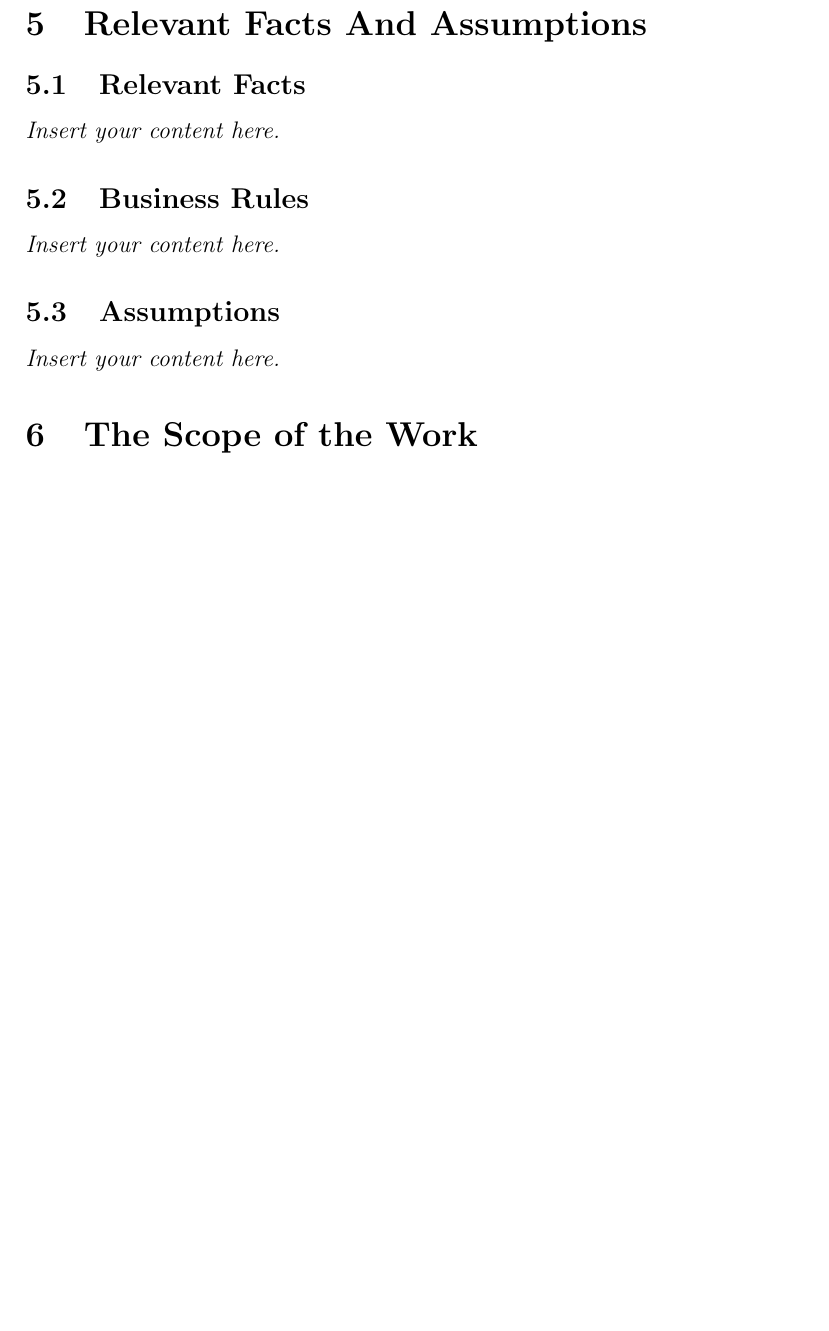
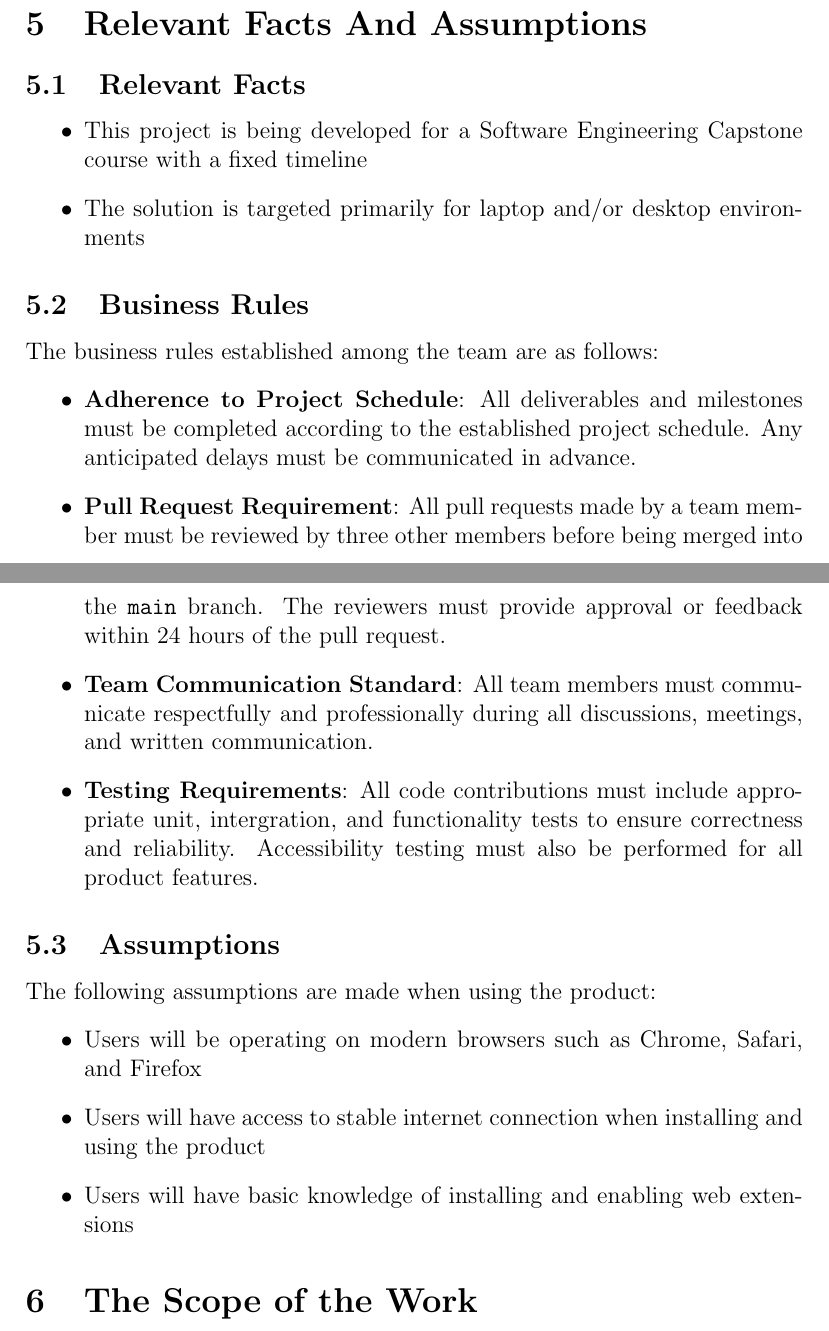
Before and after one commit to 4G06-CAPSTONE-2025/Reading4All, a LaTeX document (docs/SRS-Volere/SRS.tex): part of page 10 of 19 before the commit and two parts of pages 10 and 11 of 19 after it, the two joined at a grey line, cut so that both start at the same text, the shorter picture padded with empty space. Compiled offline with pdfLaTeX.

Commit message:
initial draft of rel. facts and assump.

```diff
--- a/docs/SRS-Volere/SRS.tex
+++ b/docs/SRS-Volere/SRS.tex
@@ -143,12 +143,32 @@ involved in the Project}
 
 \section{Relevant Facts And Assumptions}
 \subsection{Relevant Facts}
-\lips
+\begin{itemize}
+  \item This project is being developed for a Software Engineering Capstone course with a fixed timeline
+  \item The solution is targeted primarily for laptop and/or desktop environments
+\end{itemize}
 \subsection{Business Rules}
-\lips
+The business rules established among the team are as follows:
+\begin{itemize}
+  \item \textbf{Adherence to Project Schedule}: All deliverables and milestones must be
+  completed according to the established project schedule. Any anticipated delays must be communicated
+  in advance.
+  \item \textbf{Pull Request Requirement}: All pull requests made by a team member must be reviewed by
+  three other members before being merged into the \texttt{main} branch. The reviewers must provide approval
+  or feedback within 24 hours of the pull request.
+  \item \textbf{Team Communication Standard}: All team members must communicate respectfully and professionally during
+  all discussions, meetings, and written communication.
+  \item \textbf{Testing Requirements}: All code contributions must include appropriate unit, intergration, and
+  functionality tests to ensure correctness and reliability. Accessibility testing must also be performed for all
+  product features.
+\end{itemize}
 \subsection{Assumptions}
-\lips
-
+The following assumptions are made when using the product:
+\begin{itemize}
+  \item Users will be operating on modern browsers such as Chrome, Safari, and Firefox
+  \item Users will have access to stable internet connection when installing and using the product
+  \item Users will have basic knowledge of installing and enabling web extensions
+\end{itemize}
 \section{The Scope of the Work}
 \subsection{The Current Situation}
 \lips
```
